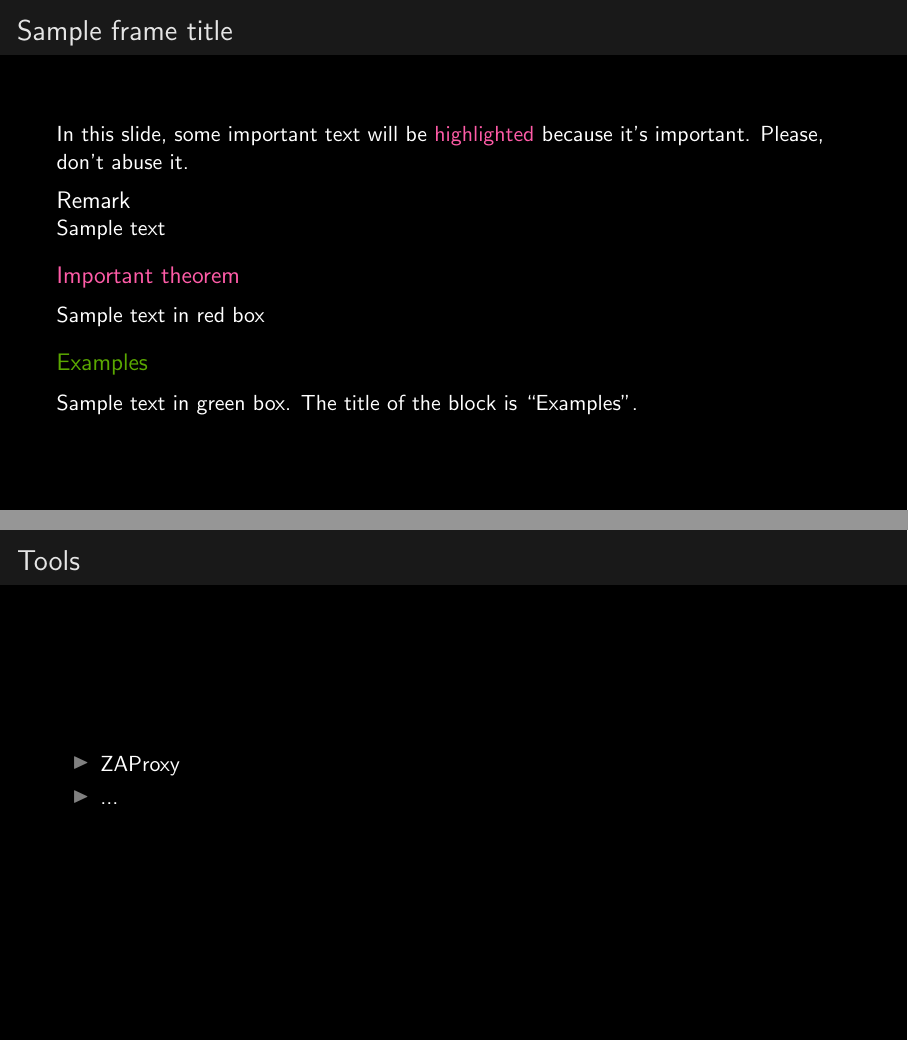
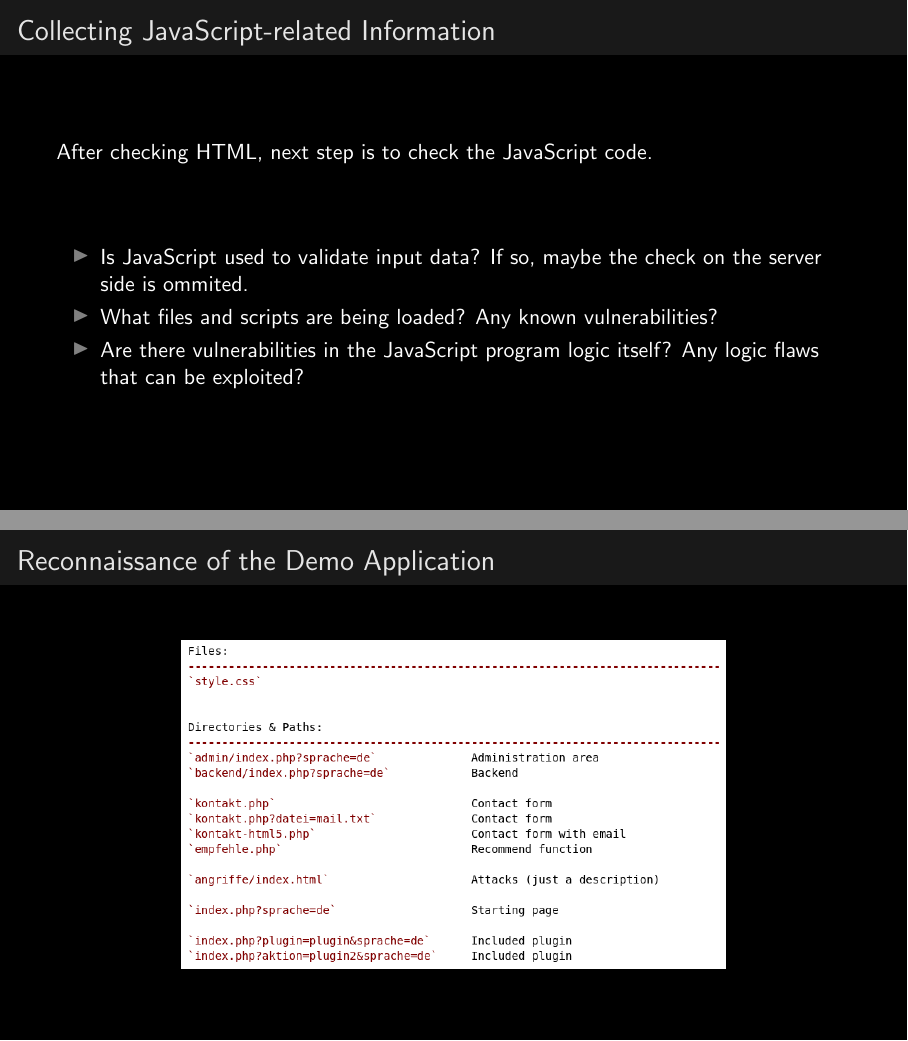
Before and after one commit to duplys/youve-been-hacked, LaTeX slides (slides/slides.tex): pages 29 and 30 of 51 before the commit and pages 28 and 29 of 48 after it, joined at a grey line. Compiled offline with pdfLaTeX.

Commit message:
Adding new slides on recon

```diff
--- a/slides/slides.tex
+++ b/slides/slides.tex
@@ -265,36 +265,19 @@
 
 \begin{frame}
     \frametitle{Collecting JavaScript-related Information}
-\end{frame}
-
-\begin{frame}
-    \frametitle{Sample frame title}
-
-    In this slide, some important text will be
-    \alert{highlighted} because it's important.
-    Please, don't abuse it.
-
-    \begin{block}{Remark}
-    Sample text
-    \end{block}
-
-    \begin{alertblock}{Important theorem}
-    Sample text in red box
-    \end{alertblock}
-
-    \begin{examples}
-    Sample text in green box. The title of the block is ``Examples".
-    \end{examples}
-
-\end{frame}
-
-\begin{frame}
-    \frametitle{Tools}
+    After checking HTML, next step is to check the JavaScript code.
+    \vfill
     \begin{itemize}
-        \item ZAProxy
-        \item ...
+        \item Is JavaScript used to validate input data? If so, maybe the check on the server side is ommited.
+        \item What files and scripts are being loaded? Any known vulnerabilities?
+        \item Are there vulnerabilities in the JavaScript program logic itself? Any logic flaws that can be exploited?
     \end{itemize}
 \end{frame}
 
 
 \begin{frame}
+    \frametitle{Reconnaissance of the Demo Application}
+    \begin{figure}
+        \centering
+        \includegraphics[scale=.4]{img/01-recon/recon-files-directories-paths.png}
+    \end{figure}
@@ -309,3 +284,4 @@
 \end{frame}
 
 \begin{frame}
+    \frametitle{Reconnaissance of the Demo Application}
@@ -316,0 +295 @@
+    \frametitle{Reconnaissance of the Demo Application}
@@ -316,0 +303 @@
+    \frametitle{Reconnaissance of the Demo Application}
@@ -316,0 +311 @@
+    \frametitle{Reconnaissance of the Demo Application}
```
Also changed, not shown: 01-recon/RECON.md (+5 -5 lines), slides/img/01-recon/recon-action-database.png (added), slides/img/01-recon/recon-files-directories-paths.png (added), slides/img/01-recon/recon-forms.png (added), slides/img/01-recon/recon-misc-and-parameters.png (added), slides/img/01-recon/recon-url-parameters.png (added), slides/slides.pdf, slides/slides.tex (78 more changed lines), 2 other files.
